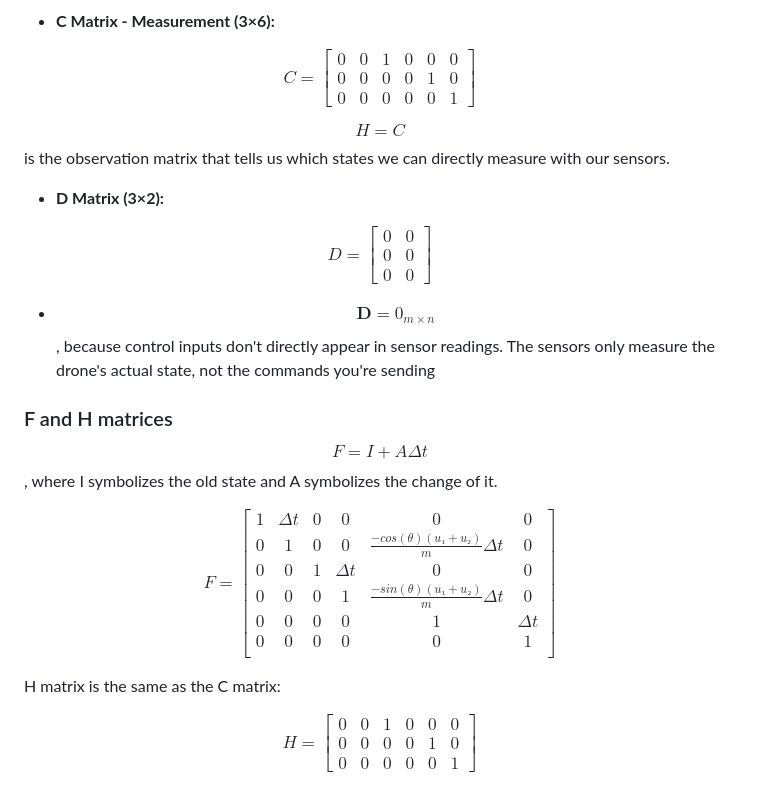
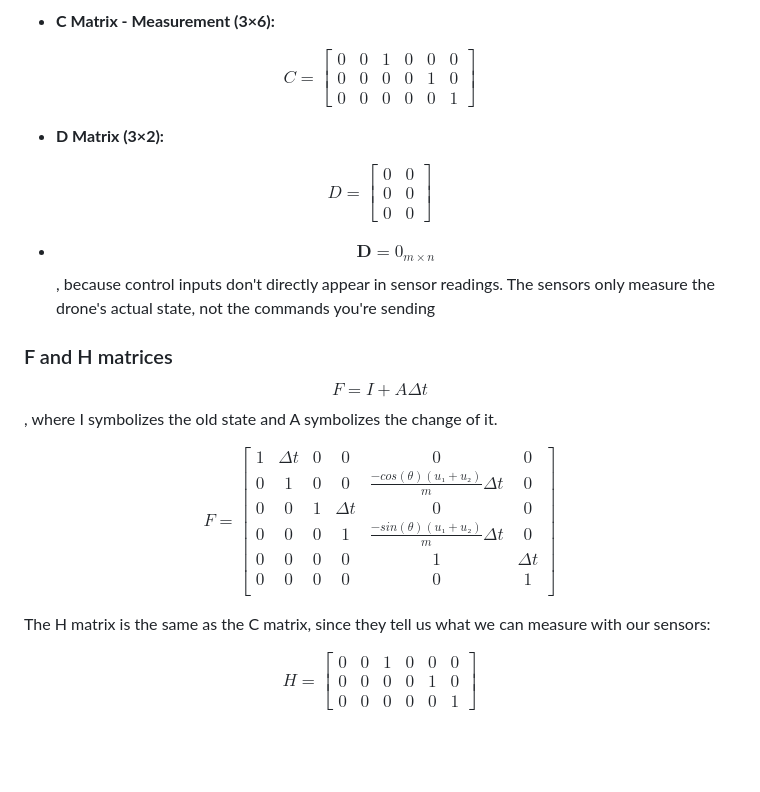
Before and after one commit to Arseni10Lk/Planar-Quadrotor, a Markdown page: README.md, the part around the change. GitHub-like rendering; blank space fills up the shorter version.

Commit message:
Update README with clarifications on H and D matrices
Clarified descriptions of H and D matrices in the README

```diff
--- a/README.md
+++ b/README.md
@@ -139,8 +139,6 @@ C = \begin{bmatrix}
 \end{bmatrix}
 $$
 
-$$H = C$$ is the observation matrix that tells us which states we can directly measure with our sensors.
-
 * **D Matrix  (3×2):**
 
 $$
@@ -151,7 +149,7 @@ D = \begin{bmatrix}
 \end{bmatrix}
 $$
 
-- $$\mathbf{D} = 0_{m \times n}$$ , because control inputs don't directly appear in sensor readings.
+- $$\mathbf{D} = 0_{m \times n}$$, because control inputs don't directly appear in sensor readings.
 The sensors only measure the drone's actual state, not the commands you're sending
 ### F and H matrices
 
@@ -168,7 +166,7 @@ F = \begin{bmatrix}
 \end{bmatrix}
 $$
 
-H matrix is the same as the C matrix:
+The H matrix is the same as the C matrix, since they tell us what we can measure with our sensors:
 
 $$
 H = \begin{bmatrix}
```
